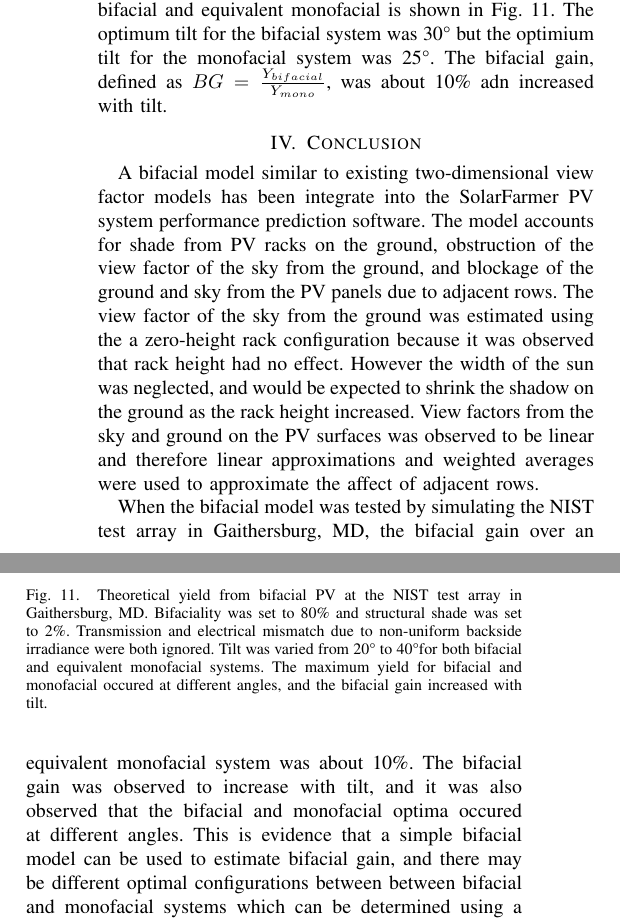
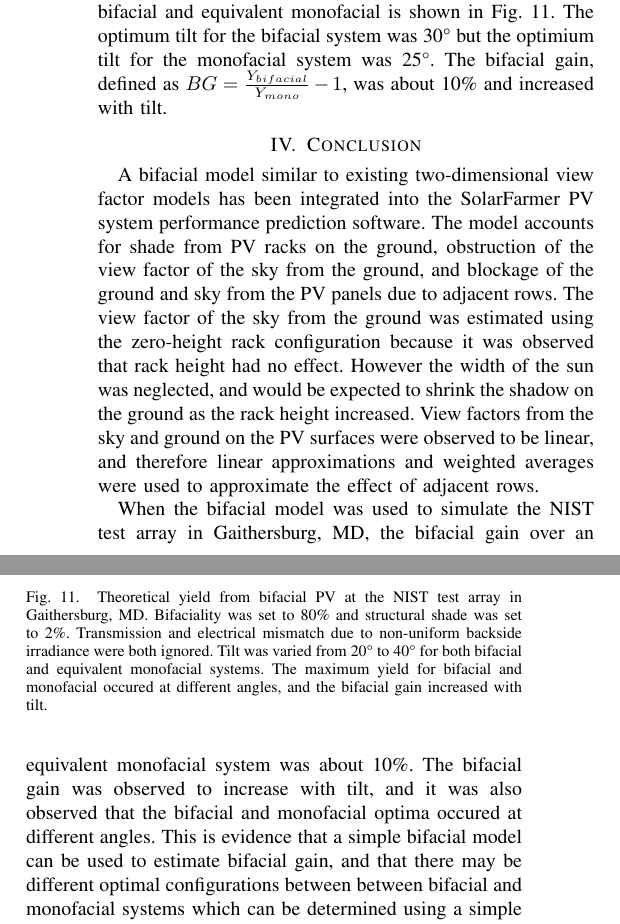
Before and after one commit to mikofski/pvsc46_solarfarmer_bifacial, a LaTeX paper (SolarFarmerBifacialModeling.tex): two parts of the columns of page 6 of 6, joined at a grey line, cut so that both start at the same text. Compiled offline with pdfLaTeX; a missing font is replaced by an installed copy or a similar font; a LaTeX package or settings file that is missing is left out.

Commit message:
correct typos

```diff
--- a/SolarFarmerBifacialModeling.tex
+++ b/SolarFarmerBifacialModeling.tex
@@ -689,13 +689,13 @@ POA_{global,row} = POA_{direct,row}IAM + POA_{diffuse,row}
 An incidence angle modifier for diffuse irradiance is ignored, but could be considered by dividing incident diffuse irradiance into discreet bins by angle of incidence \cite{Marion2017}.
 
 \section{Results}
-The bifacial model was integrated into SolarFarmer and used to simulate the NIST test array in Gaithersburg, MD \cite{Mikofski_8547323} with a bifaciality of 80\%, strucural shade of 2\%, and zero transmission.  Electrical mismatch due to non-uniform backside irradiance was ignored.  An equivalent monofacial system was compared to the theoretical bifacial system and both were simulated with varying tilt from 20\degree\ to 40\degree, while all other parameters were constant.  The yield of the theoretical bifacial and equivalent monofacial is shown in Fig. 11.  The optimum tilt for the bifacial system was 30\degree\ but the optimium tilt for the monofacial system was 25\degree.  The bifacial gain, defined as $BG=\frac{Y_{bifacial}}{Y_{mono}}$, was about 10\% adn increased with tilt.
+The bifacial model was integrated into SolarFarmer and used to simulate the NIST test array in Gaithersburg, MD \cite{Mikofski_8547323} with a bifaciality of 80\%, strucural shade of 2\%, and zero transmission.  Electrical mismatch due to non-uniform backside irradiance was ignored.  An equivalent monofacial system was compared to the theoretical bifacial system and both were simulated with varying tilt from 20\degree\ to 40\degree, while all other parameters were constant.  The yield of the theoretical bifacial and equivalent monofacial is shown in Fig. 11.  The optimum tilt for the bifacial system was 30\degree\ but the optimium tilt for the monofacial system was 25\degree.  The bifacial gain, defined as $BG=\frac{Y_{bifacial}}{Y_{mono}}-1$, was about 10\% and increased with tilt.
 
 % Fig. 11
 \begin{figure}
 \centering
 \includegraphics[width=9cm]{NIST_bifi-v-mono.png}
-\caption{Theoretical yield from bifacial PV at the NIST test array in Gaithersburg, MD.  Bifaciality was set to 80\% and structural shade was set to 2\%.  Transmission and electrical mismatch due to non-uniform backside irradiance were both ignored.  Tilt was varied from 20\degree\ to 40\degree for both bifacial and equivalent monofacial systems.  The maximum yield for bifacial and monofacial occured at different angles, and the bifacial gain increased with tilt.}
+\caption{Theoretical yield from bifacial PV at the NIST test array in Gaithersburg, MD.  Bifaciality was set to 80\% and structural shade was set to 2\%.  Transmission and electrical mismatch due to non-uniform backside irradiance were both ignored.  Tilt was varied from 20\degree\ to 40\degree\ for both bifacial and equivalent monofacial systems.  The maximum yield for bifacial and monofacial occured at different angles, and the bifacial gain increased with tilt.}
 \end{figure}
 
 
@@ -703,9 +703,9 @@ The bifacial model was integrated into SolarFarmer and used to simulate the NIST
 %Further information on LaTeX and TeX can be found in \cite{IEEEhowto:kopka} - \cite{knuth}.
 
 \section{Conclusion}
-A bifacial model similar to existing two-dimensional view factor models has been integrate into the SolarFarmer PV system performance prediction software.  The model accounts for shade from PV racks on the ground, obstruction of the view factor of the sky from the ground, and blockage of the ground and sky from the PV panels due to adjacent rows.  The view factor of the sky from the ground was estimated using the a zero-height rack configuration because it was observed that rack height had no effect.  However the width of the sun was neglected, and would be expected to shrink the shadow on the ground as the rack height increased.  View factors from the sky and ground on the PV surfaces was observed to be linear and therefore linear approximations and weighted averages were used to approximate the affect of adjacent rows.
+A bifacial model similar to existing two-dimensional view factor models has been integrated into the SolarFarmer PV system performance prediction software.  The model accounts for shade from PV racks on the ground, obstruction of the view factor of the sky from the ground, and blockage of the ground and sky from the PV panels due to adjacent rows.  The view factor of the sky from the ground was estimated using the zero-height rack configuration because it was observed that rack height had no effect.  However the width of the sun was neglected, and would be expected to shrink the shadow on the ground as the rack height increased.  View factors from the sky and ground on the PV surfaces were observed to be linear, and therefore linear approximations and weighted averages were used to approximate the effect of adjacent rows.
 
-When the bifacial model was tested by simulating the NIST test array in Gaithersburg, MD, the bifacial gain over an equivalent monofacial system was about 10\%.  The bifacial gain was observed to increase with tilt,  and it was also observed that the bifacial and monofacial optima occured at different angles.  This is evidence that a simple bifacial model can be used to estimate bifacial gain, and there may be different optimal configurations between between bifacial and monofacial systems which can be determined using a simple bifacial model.
+When the bifacial model was used to simulate the NIST test array in Gaithersburg, MD, the bifacial gain over an equivalent monofacial system was about 10\%.  The bifacial gain was observed to increase with tilt,  and it was also observed that the bifacial and monofacial optima occured at different angles.  This is evidence that a simple bifacial model can be used to estimate bifacial gain, and that there may be different optimal configurations between between bifacial and monofacial systems which can be determined using a simple bifacial model.
 
 % conference papers do not normally have an appendix
 % use section* for acknowledgment
```
